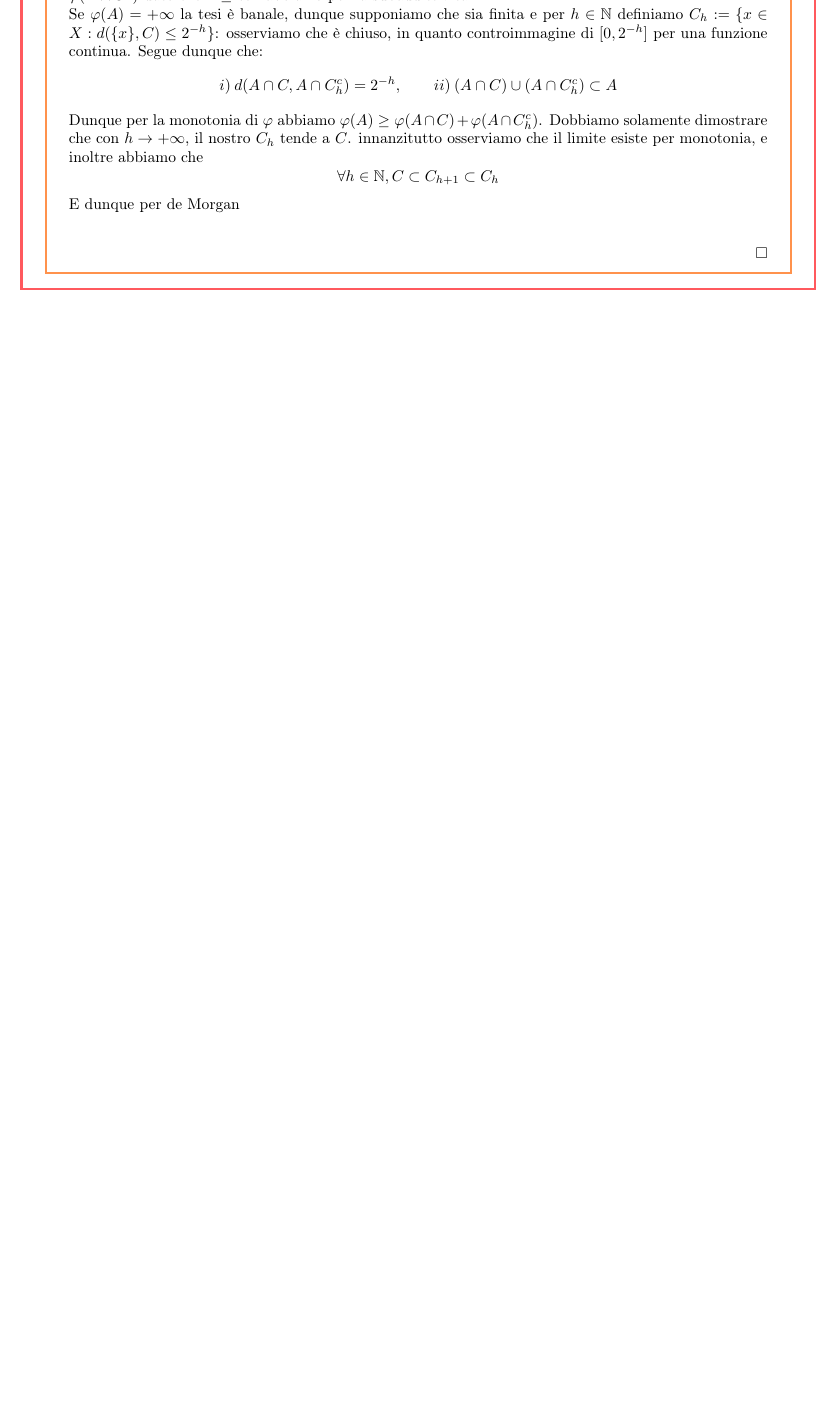
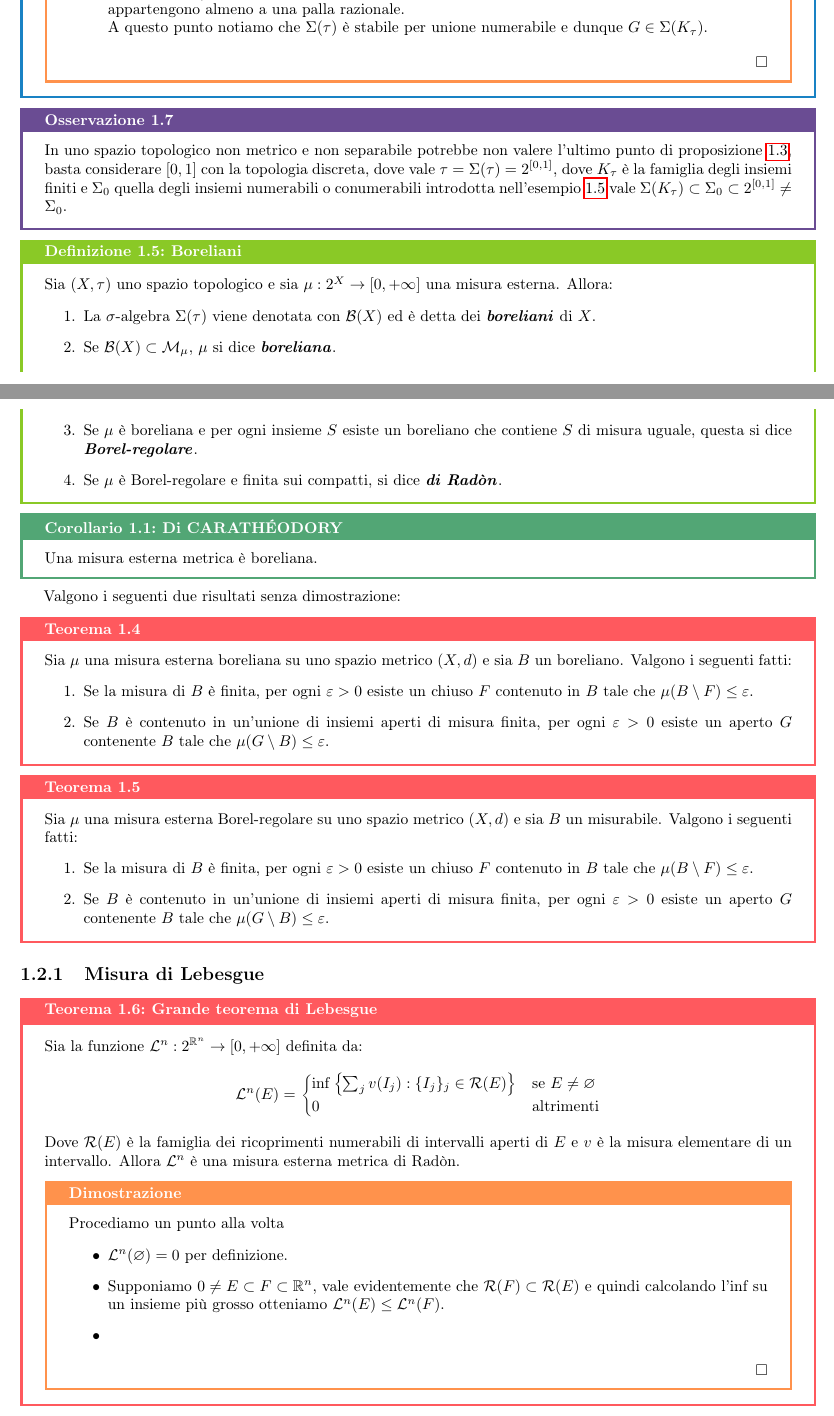
Before and after one commit to Fil-Cyan-Tron/cianatex, a LaTeX book (AnalisiB.tex, which reads capitoliAnalisiB/Misura.tex, cianatex.sty): part of page 9 of 9 before the commit and two parts of pages 9 and 10 of 10 after it, the two joined at a grey line, cut at the place of the change, the shorter picture padded with empty space. Compiled offline with pdfLaTeX.

```diff
--- a/capitoliAnalisiB/Misura.tex
+++ b/capitoliAnalisiB/Misura.tex
@@ -163,5 +171,0 @@
-        Se $\varphi(A) = +\infty$ la tesi è banale, dunque supponiamo che sia finita e per $h \in \N$ definiamo $C_h := \{x \in X : d(\{x\},C) \le 2^{-h}\}$: osserviamo che è chiuso, in quanto controimmagine di $[0,2^{-h}]$ per una funzione continua. Segue dunque che:
-        \[i)\: d(A\cap C , A\cap C_h^c) = 2^{-h}, \qquad ii)\: (A\cap C)\cup(A\cap C_h^c) \subset A\]
-        Dunque per la monotonia di $\varphi$ abbiamo $\varphi(A)\ge \varphi(A\cap C) + \varphi(A\cap C_h^c)$. Dobbiamo solamente dimostrare che con $h \to +\infty$, il nostro $C_h$ tende a $C$. innanzitutto osserviamo che il limite esiste per monotonia, e inoltre abbiamo che
-        \[\forall h \in \N, C \subset C_{h+1} \subset C_h\]
-        E dunque per de Morgan
@@ -169,2 +189,52 @@
+            Prendiamo $x \in G$, sappiamo che esiste $B_r(x)$ completamente contenuta in $G$, per densità di $\Q^n$ esiste $Q \in B_{r/3}(x) \cap \Q^n$ e $q \in ]r/3, r/2[\cap \Q$ tale che $G \supset \bar{B}_q(Q) \in B_\Q$, dunque tutti i punti di $G$ appartengono almeno a una palla razionale.\\
+            A questo punto notiamo che $\Sigma(\tau)$ è stabile per unione numerabile e dunque $G \in \Sigma(K_\tau)$.
+        \end{enumerate}
+\end{proof}
+\end{proposition}
+
+\begin{remark}{}{}
+    In uno spazio topologico non metrico e non separabile potrebbe non valere l'ultimo punto di proposizione \ref{prop:boreliani}, basta considerare $[0,1]$ con la topologia discreta, dove vale $\tau = \Sigma(\tau) = 2^{[0,1]}$, dove $K_\tau$ è la famiglia degli insiemi finiti e $\Sigma_0$ quella degli insiemi numerabili o conumerabili introdotta nell'esempio \ref{exmp:esempi di sigma-algebre} vale $\Sigma(K_\tau) \subset \Sigma_0 \subset 2^{[0,1]} \ne \Sigma_0$.
+\end{remark}
+
+\begin{definition}{Boreliani}{}
+    Sia $(X,\tau)$ uno spazio topologico e sia $\mu : 2^X \to [0,+\infty]$ una misura esterna. Allora:\begin{enumerate}
+        \item La $\sigma$-algebra $\Sigma(\tau)$ viene denotata con $\B(X)$ ed è detta dei \bemph{boreliani} di $X$.
+        \item Se $\B(X) \subset \M_\mu$, $\mu$ si dice \bemph{boreliana}.
+        \item Se $\mu$ è boreliana e per ogni insieme $S$ esiste un boreliano che contiene $S$ di misura uguale, questa si dice \bemph{Borel-regolare}.
+        \item Se $\mu$ è Borel-regolare e finita sui compatti, si dice \bemph{di Radòn}.
+    \end{enumerate}
+\end{definition}
+\begin{corollary}{Di CARATHÉODORY}{CARATHÉODORY}
+    Una misura esterna metrica è boreliana.
+\end{corollary}
+
+Valgono i seguenti due risultati senza dimostrazione:
+\begin{theorem}{}{}
+    Sia $\mu$ una misura esterna boreliana su uno spazio metrico $(X,d)$ e sia $B$ un boreliano. Valgono i seguenti fatti:\begin{enumerate}
+        \item Se la misura di $B$ è finita, per ogni $\varepsilon > 0$ esiste un chiuso $F$ contenuto in $B$ tale che $\mu(B\setminus F) \le \varepsilon$.
+        \item Se $B$ è contenuto in un'unione di insiemi aperti di misura finita, per ogni $\varepsilon > 0$ esiste un aperto $G$ contenente $B$ tale che $\mu(G\setminus B) \le \varepsilon$.
+    \end{enumerate}
+\end{theorem}
+\begin{theorem}{}{}
+    Sia $\mu$ una misura esterna Borel-regolare su uno spazio metrico $(X,d)$ e sia $B$ un misurabile. Valgono i seguenti fatti:\begin{enumerate}
+        \item Se la misura di $B$ è finita, per ogni $\varepsilon > 0$ esiste un chiuso $F$ contenuto in $B$ tale che $\mu(B\setminus F) \le \varepsilon$.
+        \item Se $B$ è contenuto in un'unione di insiemi aperti di misura finita, per ogni $\varepsilon > 0$ esiste un aperto $G$ contenente $B$ tale che $\mu(G\setminus B) \le \varepsilon$.
+    \end{enumerate}
+\end{theorem}
+
+\subsection{Misura di Lebesgue}
+\begin{theorem}{Grande teorema di Lebesgue}{Lebesgue grosso}
+    Sia la funzione $\L^n : 2^{\R^n} \to [0,+\infty]$ definita da:
+    \[\L^n (E) = \begin{cases}
+        \inf\left\{ \sum_j v(I_j) : \{I_j\}_j \in \mc{R}(E)  \right\}& \text{se } E \neq \varnothing\\ 0 & \text{altrimenti}
+    \end{cases}\]
+    Dove $\mc{R}(E)$ è la famiglia dei ricoprimenti numerabili di intervalli aperti di $E$ e $v$ è la misura elementare di un intervallo. Allora $\L^n$ è una misura esterna metrica di Radòn.
+    \begin{proof}
+        Procediamo un punto alla volta
+        \begin{itemize}
+            \item $\L^n(\varnothing) = 0$ per definizione.
+            \item Supponiamo $0 \neq E \subset F \subset \R^n$, vale evidentemente che $\mc{R}(F) \subset \mc{R}(E)$ e quindi calcolando l'inf su un insieme più grosso otteniamo $\L^n(E) \le \L^n(F)$.
+            \item
+        \end{itemize}
     \end{proof}
 \end{theorem}
--- a/cianatex.sty
+++ b/cianatex.sty
@@ -217,6 +217,7 @@
             \newcommand\Loc{\operatorname{L}_{\text{loc}}}
             \newcommand\ind{\mathbf{1}}
             \newcommand\Var{\operatorname{Var}}
+            \newcommand\Twitter{\mathcal{X}}
         %Variabili aleatorie
             %Discrete
                 \newcommand\binva{\operatorname{bin}}
@@ -251,7 +252,7 @@
 
 
 
-            \newtcbtheorem[number within=section]{theorem}{Teorema}{
+            \newtcbtheorem[number within=chapter]{theorem}{Teorema}{
                 enhanced,
                 breakable,
                 colback=white,
@@ -269,7 +270,7 @@
                 sharp corners
                 }
             \newenvironment{proof}{\proofbox}{\begin{flushright}$\square$\end{flushright}\endproofbox}
-            \newtcbtheorem[number within=section]{definition}{Definizione}{
+            \newtcbtheorem[number within=chapter]{definition}{Definizione}{
                 enhanced,
                 breakable,
                 colback=white,
@@ -277,7 +278,7 @@
                 fonttitle=\bfseries,
                 sharp corners
                 }{def}
-            \newtcbtheorem[number within=section]{proposition}{Proposizione}{
+            \newtcbtheorem[number within=chapter]{proposition}{Proposizione}{
                 enhanced,
                 breakable,
                 colback=white,
@@ -285,7 +286,7 @@
                 fonttitle=\bfseries,
                 sharp corners
                 }{prop}
-            \newtcbtheorem[number within=section]{remark}{Osservazione}{
+            \newtcbtheorem[number within=chapter]{remark}{Osservazione}{
                 enhanced,
                 breakable,
                 colback=white,
@@ -293,7 +294,7 @@
                 fonttitle=\bfseries,
                 sharp corners
                 }{rem}
-            \newtcbtheorem[number within=section]{example}{Esempio}{
+            \newtcbtheorem[number within=chapter]{example}{Esempio}{
                 enhanced,
                 breakable,
                 colback=white,
@@ -309,7 +310,7 @@
                 fonttitle=\bfseries,
                 title=Notazione,
                 sharp corners}
-            \newtcbtheorem[number within=section]{corollary}{Corollario}{
+            \newtcbtheorem[number within=chapter]{corollary}{Corollario}{
                 enhanced,
                 breakable,
                 colback=white,
@@ -317,7 +318,7 @@
                 fonttitle=\bfseries,
                 sharp corners
                 }{cor}
-            \newtcbtheorem[number within=section]{lemma}{Lemma}{
+            \newtcbtheorem[number within=chapter]{lemma}{Lemma}{
                 enhanced,
                 breakable,
                 colback=white,
@@ -325,7 +326,7 @@
                 fonttitle=\bfseries,
                 sharp corners
                 }{lemma}
-            \newtcbtheorem[number within=section]{conjecture}{Congettura}{
+            \newtcbtheorem[number within=chapter]{conjecture}{Congettura}{
                 enhanced,
                 breakable,
                 colback=white,
```
Also changed, not shown: misureSuVarietà.tex (added, +34 -0 lines), AnalisiB.pdf, misureSuVarietà.pdf (added), capitoliAnalisiB/Misura.tex (29 more changed lines).
